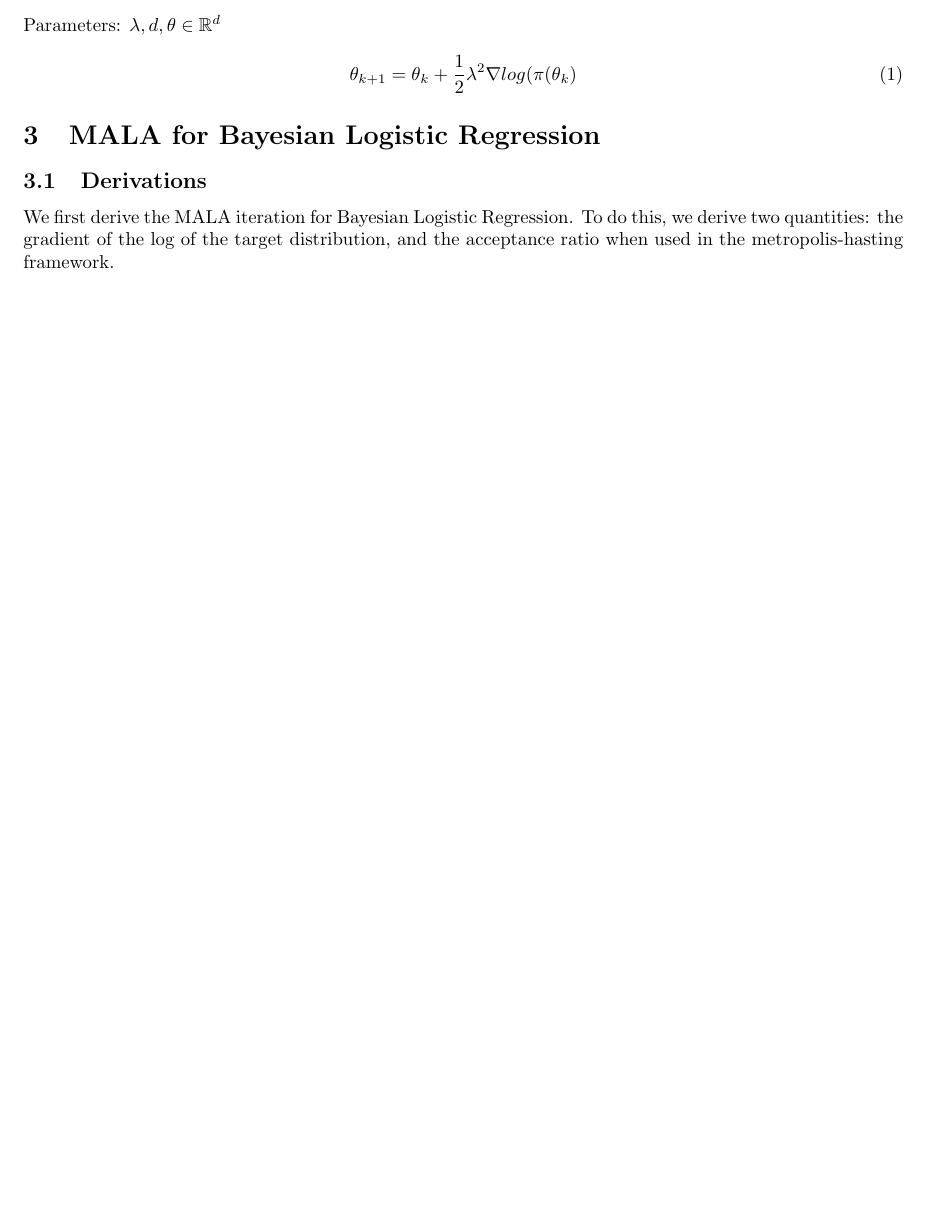
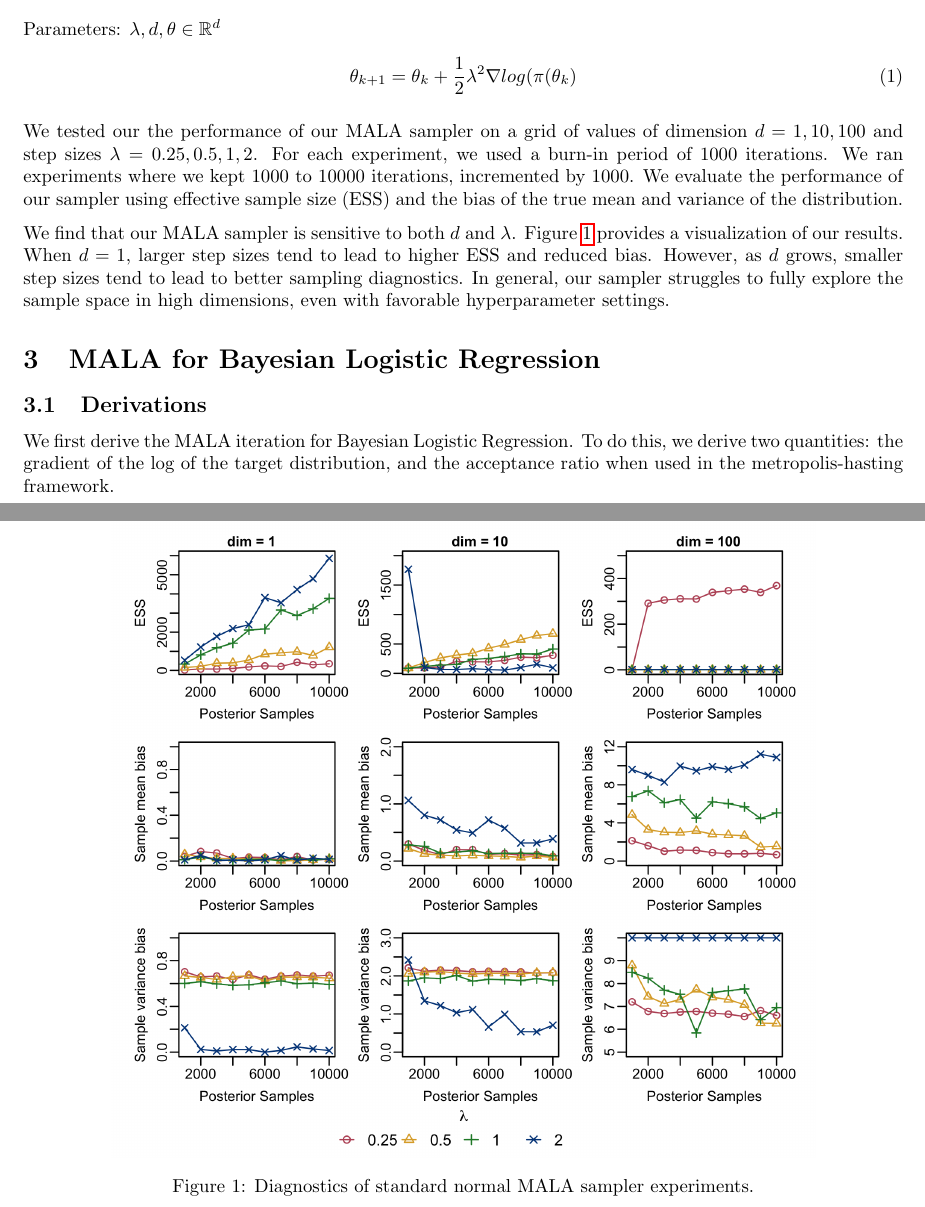
Before and after one commit to ryanyee3/adv_mcmc, a LaTeX document (main-2.tex): part of page 1 of 3 before the commit and two parts of pages 1 and 2 of 4 after it, the two joined at a grey line, cut so that both start at the same text, the shorter picture padded with empty space. Compiled offline with pdfLaTeX.

Commit message:
p2 results narrative

```diff
--- a/main-2.tex
+++ b/main-2.tex
@@ -46,6 +46,24 @@ Parameters: $\lambda, d, \theta \in\mathbb{R}^{d}$
 \begin{align}
     & \theta_{k+1} = \theta_{k} + \frac{1}{2}\lambda^{2} \nabla log(\pi(\theta_{k})
 \end{align}
+
+We tested our the performance of our MALA sampler on a grid of values of dimension $d = 1, 10, 100$ and step sizes $\lambda = 0.25, 0.5, 1, 2$.
+For each experiment, we used a burn-in period of 1000 iterations.
+We ran experiments where we kept 1000 to 10000 iterations, incremented by 1000.
+We evaluate the performance of our sampler using effective sample size (ESS) and the bias of the true mean and variance of the distribution.
+
+We find that our MALA sampler is sensitive to both $d$ and $\lambda$.
+Figure \ref{fig:mala_std_normal} provides a visualization of our results.
+When $d = 1$, larger step sizes tend to lead to higher ESS and reduced bias.
+However, as $d$ grows, smaller step sizes tend to lead to better sampling diagnostics.
+In general, our sampler struggles to fully explore the sample space in high dimensions, even with favorable hyperparameter settings.
+
+\begin{figure}
+\centering
+\includegraphics[width=.8\textwidth]{MALA_std_normal/mala_std_normal_diagnostics.png}
+\caption{Diagnostics of standard normal MALA sampler experiments.}
+\label{fig:mala_std_normal}
+\end{figure}
 
 \section{MALA for Bayesian Logistic Regression}
 
```
